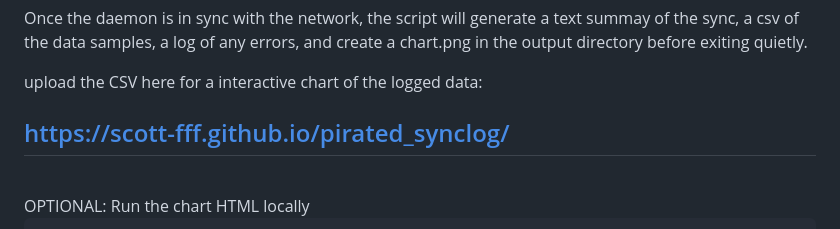
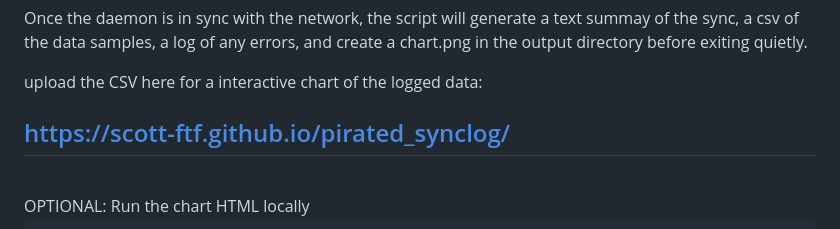
Before and after one commit to scott-ftf/pirated_synclog, a Markdown page: README.md, the part around the change. Rendered like a GitHub page.

Commit message:
update readme link

```diff
--- a/README.md
+++ b/README.md
@@ -85,7 +85,7 @@ Once the daemon is in sync with the network, the script will generate a text sum
 
 upload the CSV here for a interactive chart of the logged data:
 
-## [https://scott-fff.github.io/pirated_synclog/](https://scott-fff.github.io/pirated_synclog/)
+## [https://scott-ftf.github.io/pirated_synclog/](https://scott-ftf.github.io/pirated_synclog/)
 
 <br />
 OPTIONAL: Run the chart HTML locally
```
